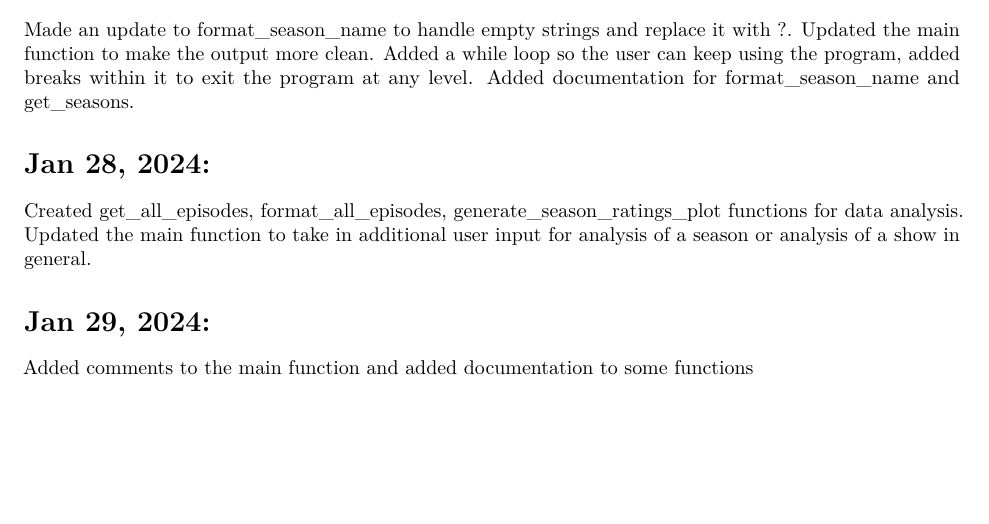
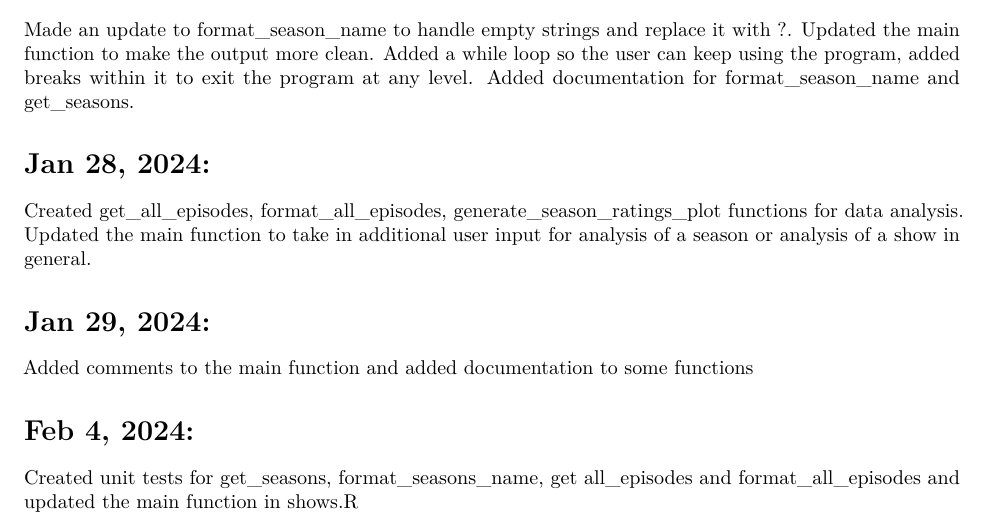
Before and after one commit to BaldeepDhada/API-Shows, an R Markdown document (Shows-BaldeepDhada.Rmd): part of the page, cut so that both start at the same text, the shorter picture padded with empty space. Rendered offline with R 4.5, knitr and Pandoc, then LaTeX, with nearby package versions.

Commit message:
my changes

```diff
--- a/Shows-BaldeepDhada.Rmd
+++ b/Shows-BaldeepDhada.Rmd
@@ -19,3 +19,7 @@ Created get_all_episodes, format_all_episodes, generate_season_ratings_plot func
 # Jan 29, 2024:
 
 Added comments to the main function and added documentation to some functions
+
+# Feb 4, 2024:
+
+Created unit tests for get_seasons, format_seasons_name, get all_episodes and format_all_episodes and updated the main function in shows.R
```
